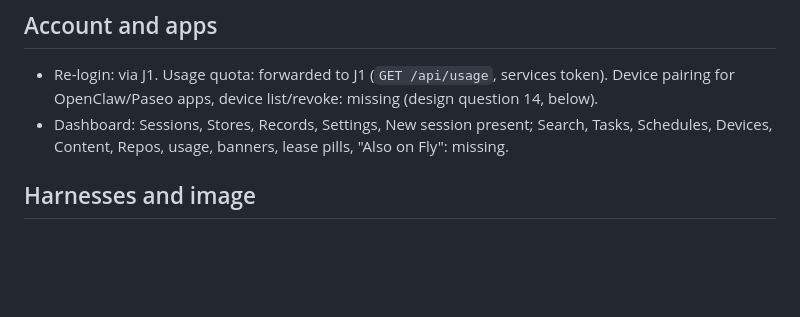
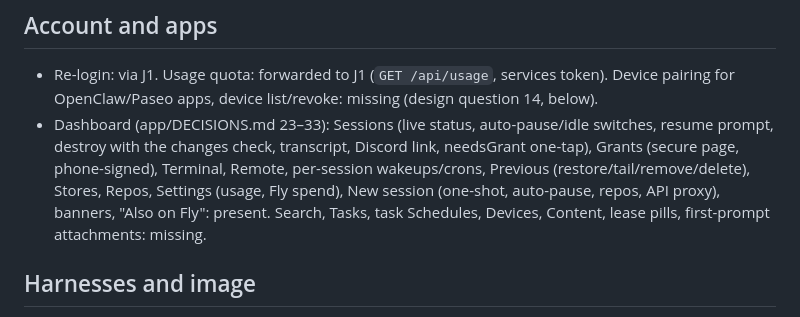
Before and after one commit to DE0CH/jarvis2, a Markdown page: docs/PARITY.md, the part around the change. Drawn GitHub-style; blank space fills up the shorter version.

Commit message:
PARITY: the app's dashboard now
Co-Authored-By: Claude Opus 5.5 <noreply@anthropic.com>
Claude-Session: https://claude.ai/code/session_014yviCDUJrBqT4AHfZAgWi2

```diff
--- a/docs/PARITY.md
+++ b/docs/PARITY.md
@@ -62,7 +62,11 @@ Facts: the router has no Fly token (it calls the core's start/kill/certify); its
 ## Account and apps
 - Re-login: via J1. Usage quota: forwarded to J1 (`GET /api/usage`, services token). Device pairing for OpenClaw/Paseo apps, device list/revoke: missing
   (design question 14, below).
-- Dashboard: Sessions, Stores, Records, Settings, New session present; Search, Tasks, Schedules, Devices, Content, Repos, usage, banners, lease pills, "Also on Fly": missing.
+- Dashboard (app/DECISIONS.md 23–33): Sessions (live status, auto-pause/idle switches, resume prompt, destroy with the
+  changes check, transcript, Discord link, needsGrant one-tap), Grants (secure page, phone-signed), Terminal, Remote,
+  per-session wakeups/crons, Previous (restore/tail/remove/delete), Stores, Repos, Settings (usage, Fly spend), New session
+  (one-shot, auto-pause, repos, API proxy), banners, "Also on Fly": present. Search, Tasks, task Schedules, Devices,
+  Content, lease pills, first-prompt attachments: missing.
 
 ## Harnesses and image
 - Claude: present. OpenCode + Paseo, OpenClaw + claw-code: present on the router (policy: opencode brings
```
